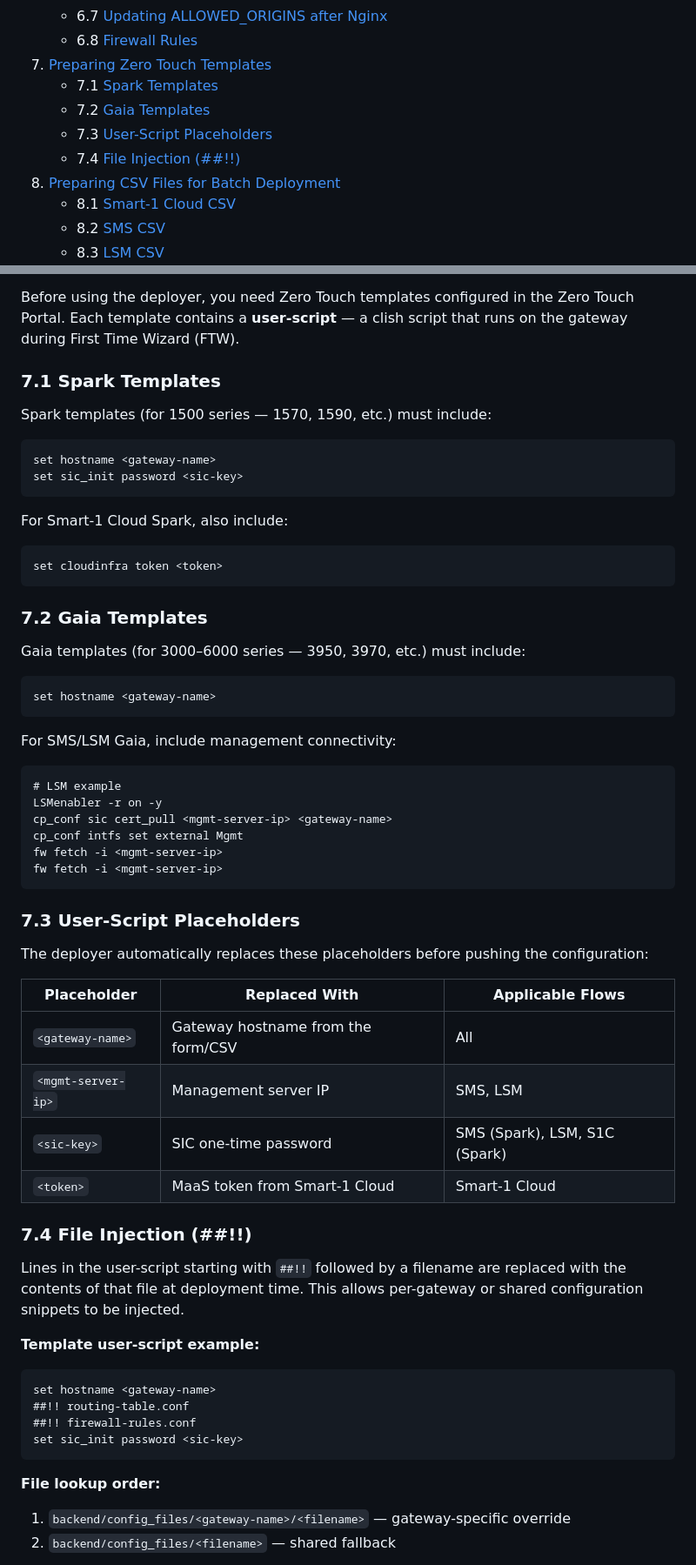
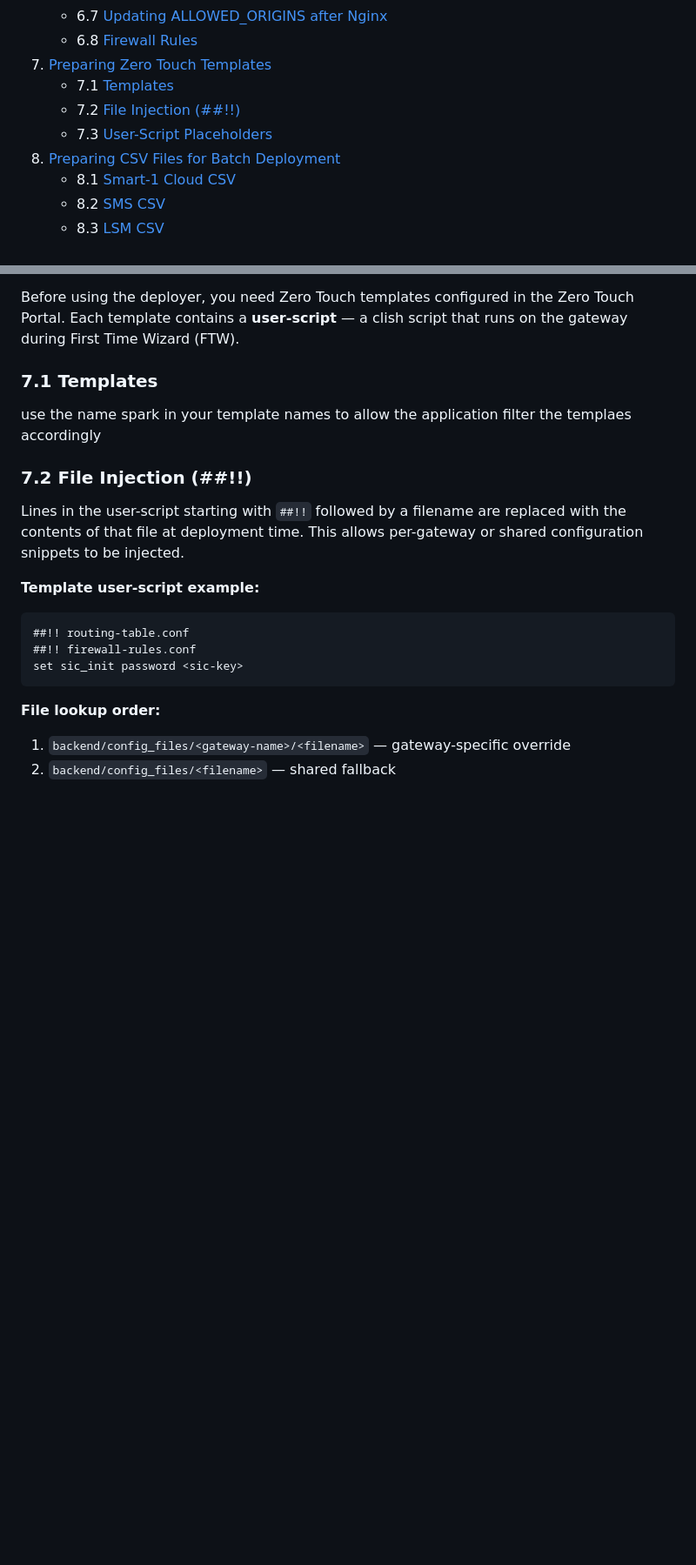
Before and after one commit to checkpointsw-devsec/ZeroTouch-manager, a Markdown page: ReadMe.md, 2 parts joined by grey strips. Shown at 87% size. Rendered like a GitHub page; blank space fills up the shorter version.

````diff
--- a/ReadMe.md
+++ b/ReadMe.md
@@ -26,10 +26,9 @@ A hands-on lab guide for deploying Check Point gateways using the **Check Point
    - 6.7 [Updating ALLOWED_ORIGINS after Nginx](#67-updating-allowed_origins-after-nginx)
    - 6.8 [Firewall Rules](#68-firewall-rules)
 7. [Preparing Zero Touch Templates](#7-preparing-zero-touch-templates)
-   - 7.1 [Spark Templates](#71-spark-templates)
-   - 7.2 [Gaia Templates](#72-gaia-templates)
+   - 7.1 [Templates](#71-templates)
+   - 7.2 [File Injection (##!!)](#72-file-injection-)
    - 7.3 [User-Script Placeholders](#73-user-script-placeholders)
-   - 7.4 [File Injection (##!!)](#74-file-injection-)
 8. [Preparing CSV Files for Batch Deployment](#8-preparing-csv-files-for-batch-deployment)
    - 8.1 [Smart-1 Cloud CSV](#81-smart-1-cloud-csv)
    - 8.2 [SMS CSV](#82-sms-csv)
@@ -512,64 +511,20 @@ sudo firewall-cmd --reload
 
 Before using the deployer, you need Zero Touch templates configured in the Zero Touch Portal. Each template contains a **user-script** — a clish script that runs on the gateway during First Time Wizard (FTW).
 
-### 7.1 Spark Templates
+### 7.1 Templates
 
-Spark templates (for 1500 series — 1570, 1590, etc.) must include:
+use the name spark in your template names to allow the application filter the templaes accordingly
 
-```clish
-set hostname <gateway-name>
-set sic_init password <sic-key>
-```
-
-For Smart-1 Cloud Spark, also include:
-
-```clish
-set cloudinfra token <token>
-```
-
-### 7.2 Gaia Templates
-
-Gaia templates (for 3000–6000 series — 3950, 3970, etc.) must include:
-
-```clish
-set hostname <gateway-name>
-```
-
-For SMS/LSM Gaia, include management connectivity:
-
-```clish
-# LSM example
-LSMenabler -r on -y
-cp_conf sic cert_pull <mgmt-server-ip> <gateway-name>
-cp_conf intfs set external Mgmt
-fw fetch -i <mgmt-server-ip>
-fw fetch -i <mgmt-server-ip>
-```
-
-### 7.3 User-Script Placeholders
-
-The deployer automatically replaces these placeholders before pushing the configuration:
-
-| Placeholder | Replaced With | Applicable Flows |
-|---|---|---|
-| `<gateway-name>` | Gateway hostname from the form/CSV | All |
-| `<mgmt-server-ip>` | Management server IP | SMS, LSM |
-| `<sic-key>` | SIC one-time password | SMS (Spark), LSM, S1C (Spark) |
-| `<token>` | MaaS token from Smart-1 Cloud | Smart-1 Cloud |
-
-### 7.4 File Injection (##!!)
+### 7.2 File Injection (##!!)
 
 Lines in the user-script starting with `##!!` followed by a filename are replaced with the contents of that file at deployment time. This allows per-gateway or shared configuration snippets to be injected.
 
 **Template user-script example:**
-
 ```clish
-set hostname <gateway-name>
 ##!! routing-table.conf
 ##!! firewall-rules.conf
 set sic_init password <sic-key>
 ```
-
 **File lookup order:**
 
 1. `backend/config_files/<gateway-name>/<filename>` — gateway-specific override
````
Also changed, not shown: other parts of ReadMe.md (+12 -1 lines).
